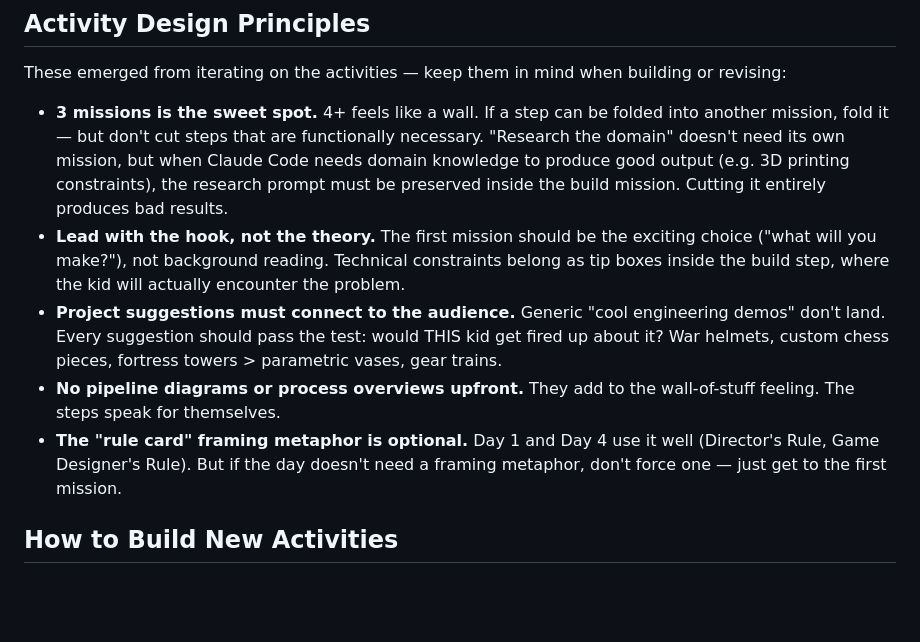
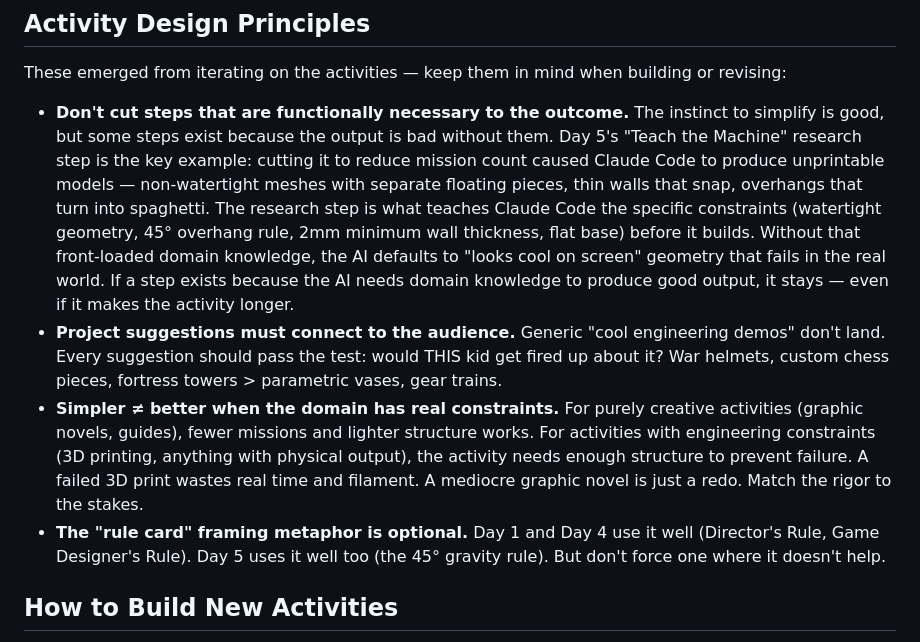
Before and after one commit to andressolve/aistudio, a Markdown page: CLAUDE.md, the part around the change. Drawn GitHub-style; blank space fills up the shorter version.

Commit message:
Update CLAUDE.md design principles with specific 3D printing failure modes
Replaced generic simplification advice with concrete lessons from Day 5
iteration: watertight meshes, separate floating pieces, overhang rule,
wall thickness. These notes are for future-us editing activities, not
runtime — kids' Claude Code instances get constraints from the activity
prompts themselves.

Co-Authored-By: Claude Opus 4.6 <noreply@anthropic.com>

```diff
--- a/CLAUDE.md
+++ b/CLAUDE.md
@@ -57,11 +57,10 @@ The skill pips and progress bars are the ONE concession to gamification — and
 
 These emerged from iterating on the activities — keep them in mind when building or revising:
 
-- **3 missions is the sweet spot.** 4+ feels like a wall. If a step can be folded into another mission, fold it — but don't cut steps that are functionally necessary. "Research the domain" doesn't need its own mission, but when Claude Code needs domain knowledge to produce good output (e.g. 3D printing constraints), the research prompt must be preserved inside the build mission. Cutting it entirely produces bad results.
-- **Lead with the hook, not the theory.** The first mission should be the exciting choice ("what will you make?"), not background reading. Technical constraints belong as tip boxes inside the build step, where the kid will actually encounter the problem.
+- **Don't cut steps that are functionally necessary to the outcome.** The instinct to simplify is good, but some steps exist because the output is bad without them. Day 5's "Teach the Machine" research step is the key example: cutting it to reduce mission count caused Claude Code to produce unprintable models — non-watertight meshes with separate floating pieces, thin walls that snap, overhangs that turn into spaghetti. The research step is what teaches Claude Code the specific constraints (watertight geometry, 45° overhang rule, 2mm minimum wall thickness, flat base) before it builds. Without that front-loaded domain knowledge, the AI defaults to "looks cool on screen" geometry that fails in the real world. If a step exists because the AI needs domain knowledge to produce good output, it stays — even if it makes the activity longer.
 - **Project suggestions must connect to the audience.** Generic "cool engineering demos" don't land. Every suggestion should pass the test: would THIS kid get fired up about it? War helmets, custom chess pieces, fortress towers > parametric vases, gear trains.
-- **No pipeline diagrams or process overviews upfront.** They add to the wall-of-stuff feeling. The steps speak for themselves.
-- **The "rule card" framing metaphor is optional.** Day 1 and Day 4 use it well (Director's Rule, Game Designer's Rule). But if the day doesn't need a framing metaphor, don't force one — just get to the first mission.
+- **Simpler ≠ better when the domain has real constraints.** For purely creative activities (graphic novels, guides), fewer missions and lighter structure works. For activities with engineering constraints (3D printing, anything with physical output), the activity needs enough structure to prevent failure. A failed 3D print wastes real time and filament. A mediocre graphic novel is just a redo. Match the rigor to the stakes.
+- **The "rule card" framing metaphor is optional.** Day 1 and Day 4 use it well (Director's Rule, Game Designer's Rule). Day 5 uses it well too (the 45° gravity rule). But don't force one where it doesn't help.
 
 ## How to Build New Activities
 
```
